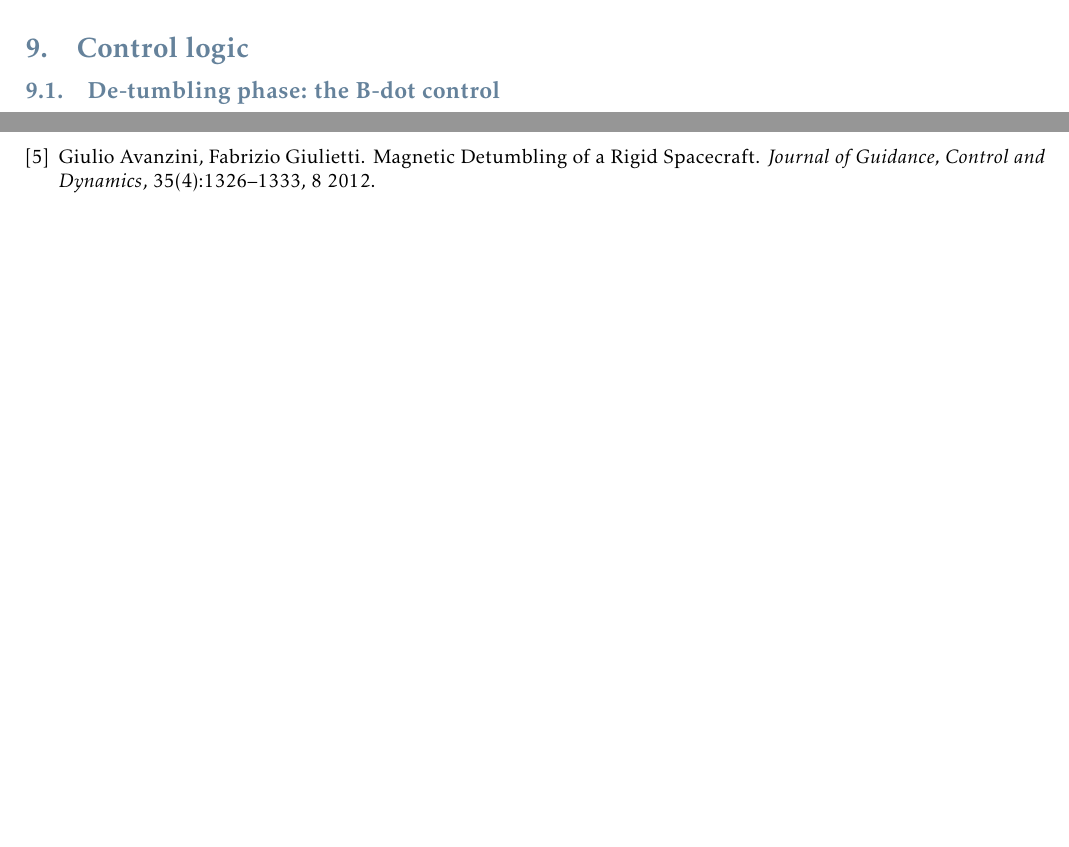
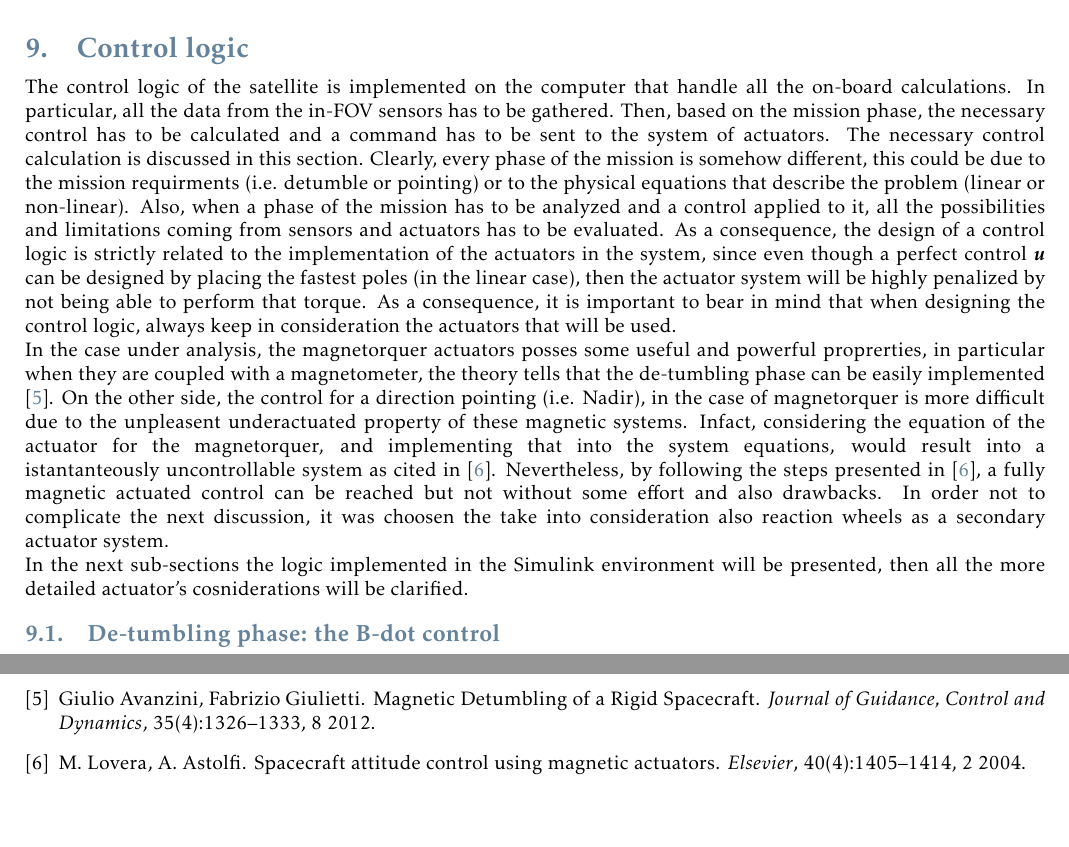
Before and after one commit to turcualexd/SAD-project, a LaTeX paper (Report/SAD report.tex, which reads Report/Sections/09_control_logic.tex): two parts of pages 11 and 12 of 12 before the commit and two parts of pages 11 and 13 of 13 after it, joined at a grey line, cut so that both start at the same text. Compiled offline with pdfLaTeX.

Commit message:
intro to control logic

```diff
--- a/Report/Sections/09_control_logic.tex
+++ b/Report/Sections/09_control_logic.tex
@@ -1,6 +1,20 @@
 \section{Control logic}
 \label{sec:control_logic}
+The control logic of the satellite is implemented on the computer that handle all the on-board calculations. In particular, all the data from the in-FOV sensors has to be
+gathered. Then, based on the mission phase, the necessary control has to be calculated and a command has to be sent to the system of actuators. The necessary control calculation is
+discussed in this section. Clearly, every phase of the mission is somehow different, this could be due to the mission requirments (i.e. detumble or pointing) or to the physical
+equations that describe the problem (linear or non-linear). Also, when a phase of the mission has to be analyzed and a control applied to it, all the possibilities and limitations
+coming from sensors and actuators has to be evaluated. As a consequence, the design of a control logic is strictly related to the implementation of the actuators in the system, since
+even though a perfect control $\boldsymbol{u}$ can be designed by placing the fastest poles (in the linear case), then the actuator system will be highly penalized by not being able
+to perform that torque. As a consequence, it is important to bear in mind that when designing the control logic, always keep in consideration the actuators that will be used.
 
+In the case under analysis, the magnetorquer actuators posses some useful and powerful proprerties, in particular when they are coupled with a magnetometer, the theory tells that
+the de-tumbling phase can be easily implemented \cite{bdot}. On the other side, the control for a direction pointing (i.e. Nadir), in the case of magnetorquer is more difficult due to the unpleasent
+underactuated property of these magnetic systems. Infact, considering the equation of the actuator for the magnetorquer, and implementing that into the system equations, would result into a istantanteously
+uncontrollable system as cited in \cite{lovera}. Nevertheless, by following the steps presented in \cite{lovera}, a fully magnetic actuated control can be reached but not without some
+effort and also drawbacks. In order not to complicate the next discussion, it was choosen the take into consideration also reaction wheels as a secondary actuator system.
+
+In the next sub-sections the logic implemented in the Simulink environment will be presented, then all the more detailed actuator's cosniderations will be clarified.
 \subsection{De-tumbling phase: the B-dot control}
 \label{subsec:detumbling}
 The De-tumbling phase is performed immediately after the release of the spacecraft by the launcher, at this moment the angular velocities are random and depends
```
Also changed, not shown: Report/bibliography.bib (+10 -0 lines), Report/SAD report.bbl, Report/SAD report.pdf, 6 other files.
